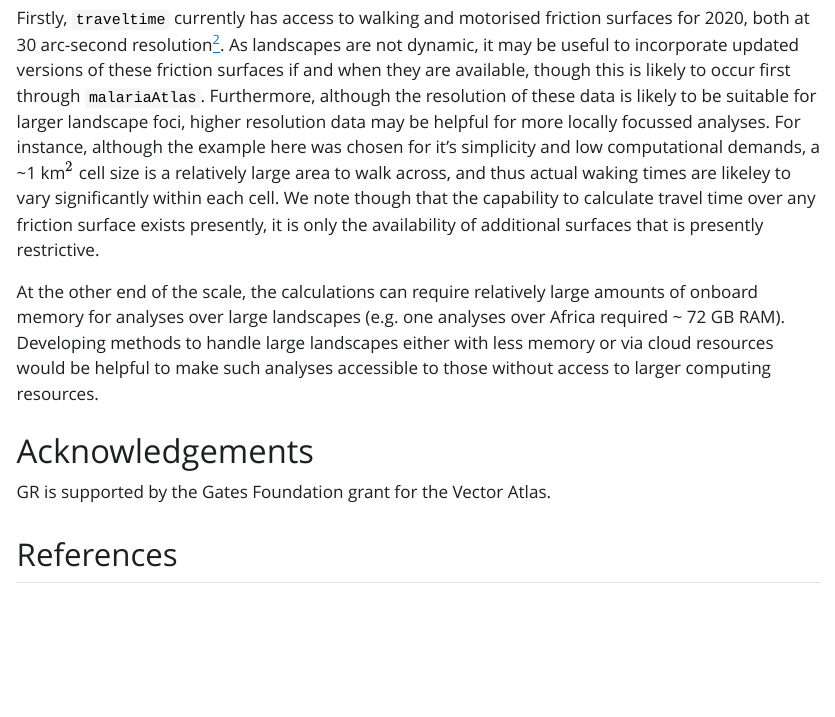
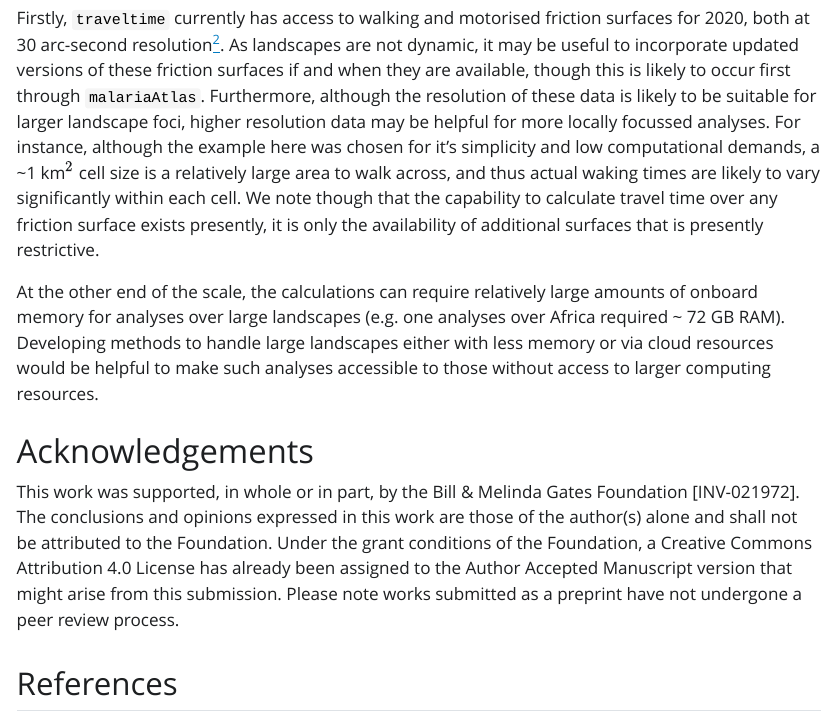
Before and after one commit to idem-lab/traveltime, a Quarto document (paper/paper.qmd): the page in a window 1100 px wide, from 5980 px down. The pictures show the output file paper/paper.html that the author committed with the source, opened offline; Quarto's library style sheets are replaced by a plain one without menus.

Commit message:
more updates re #45

```diff
--- a/paper/paper.qmd
+++ b/paper/paper.qmd
@@ -198,7 +198,7 @@ ggplot() +
 
 The `traveltime` package is immediately suitable to a range of applications where travel to custom locations of interest. Nonetheless, we see opportunities to build the package utility into the future through two mechanisms: capability to distribute more a wider range friction surfaces, and additional methods to handle large spatial extents.
 
-Firstly, `traveltime` currently has access to walking and motorised friction surfaces for 2020, both at 30 arc-second resolution[^2]. As landscapes are not dynamic, it may be useful to incorporate updated versions of these friction surfaces if and when they are available, though this is likely to occur first through `malariaAtlas`. Furthermore, although the resolution of these data is likely to be suitable for larger landscape foci, higher resolution data may be helpful for more locally focussed analyses. For instance, although the example here was chosen for it's simplicity and low computational demands, a ~1 km$^2$ cell size is a relatively large area to walk across, and thus actual waking times are likeley to vary significantly within each cell. We note though that the capability to calculate travel time over any friction surface exists presently, it is only the availability of additional surfaces that is presently restrictive.
+Firstly, `traveltime` currently has access to walking and motorised friction surfaces for 2020, both at 30 arc-second resolution[^2]. As landscapes are not dynamic, it may be useful to incorporate updated versions of these friction surfaces if and when they are available, though this is likely to occur first through `malariaAtlas`. Furthermore, although the resolution of these data is likely to be suitable for larger landscape foci, higher resolution data may be helpful for more locally focussed analyses. For instance, although the example here was chosen for it's simplicity and low computational demands, a ~1 km$^2$ cell size is a relatively large area to walk across, and thus actual waking times are likely to vary significantly within each cell. We note though that the capability to calculate travel time over any friction surface exists presently, it is only the availability of additional surfaces that is presently restrictive.
 
 [^2]: Approximately 0.008333 decimal degrees, or just below 1 km$^2$ at the equator
 
@@ -206,7 +206,7 @@ At the other end of the scale, the calculations can require relatively large amo
 
 # Acknowledgements
 
-GR is supported by the Gates Foundation grant for the Vector Atlas.
+This work was supported, in whole or in part, by the Bill & Melinda Gates Foundation [INV-021972]. The conclusions and opinions expressed in this work are those of the author(s) alone and shall not be attributed to the Foundation. Under the grant conditions of the Foundation, a Creative Commons Attribution 4.0 License has already been assigned to the Author Accepted Manuscript version that might arise from this submission. Please note works submitted as a preprint have not undergone a peer review process.
 
 
 # References
```
Also changed, not shown: paper/paper.html.md (+2 -2 lines), paper/paper.html.
